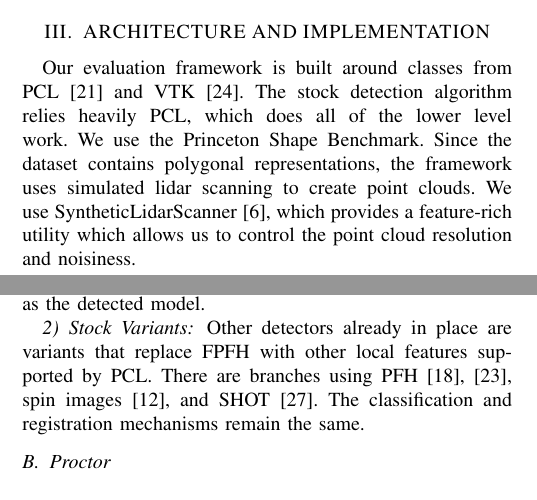
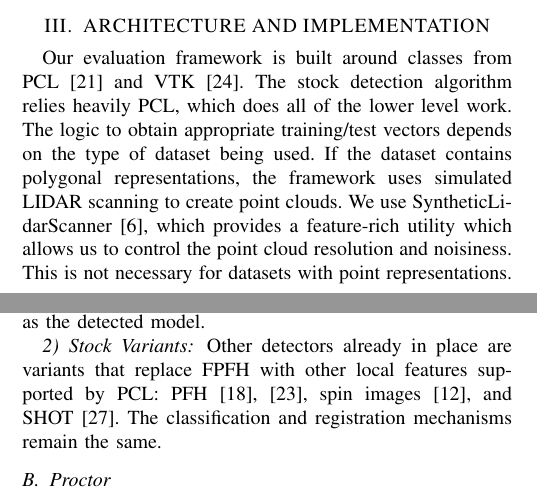
Before and after one commit to rll/proctor, a LaTeX paper (writeups/icra12/report.tex, which reads writeups/icra12/architecture.tex): two parts of the columns of pages 2 and 3 of 8, joined at a grey line, cut so that both start at the same text. Compiled offline with pdfLaTeX.

Commit message:
edited architecture section

```diff
--- a/writeups/icra12/architecture.tex
+++ b/writeups/icra12/architecture.tex
@@ -2,8 +2,10 @@
 \section{ARCHITECTURE AND IMPLEMENTATION}
 Our evaluation framework is built around classes from PCL~\cite{PCL} and VTK~\cite{vtk}.
 The stock detection algorithm relies heavily PCL, which does all of the lower level work.
-We use the Princeton Shape Benchmark.
-Since the dataset contains polygonal representations, the framework uses simulated lidar scanning to create point clouds. We use SyntheticLidarScanner~\cite{Doria2009}, which provides a feature-rich utility which allows us to control the point cloud resolution and noisiness.
+The logic to obtain appropriate training/test vectors depends on the type of dataset being used.
+If the dataset contains polygonal representations, the framework uses simulated LIDAR scanning to create point clouds.
+We use SyntheticLidarScanner~\cite{Doria2009}, which provides a feature-rich utility which allows us to control the point cloud resolution and noisiness.
+This is not necessary for datasets with point representations.
 
 Our evaluation framework has two major parts. First is the Detector class, which houses the detection logic. Second is the Proctor class, which generates tests and reports. These are illustrated in \autoref{fig:arch}.
 
@@ -50,7 +52,7 @@ The registered distance from the four top canidates are returned as the estimate
 Finally, the model that registers most closely with the scene is selected as the detected model.
 
 \subsubsection{Stock Variants}
-Other detectors already in place are variants that replace FPFH with other local features supported by PCL. There are branches using PFH~\cite{pfh1, pfh2}, spin images~\cite{SpinImages}, and SHOT~\cite{shot}.
+Other detectors already in place are variants that replace FPFH with other local features supported by PCL: PFH~\cite{pfh1, pfh2}, spin images~\cite{SpinImages}, and SHOT~\cite{shot}.
 The classification and registration mechanisms remain the same.
 
 \subsection{Proctor}
```
Also changed, not shown: writeups/icra12/architecture.tex (2 more changed lines).
